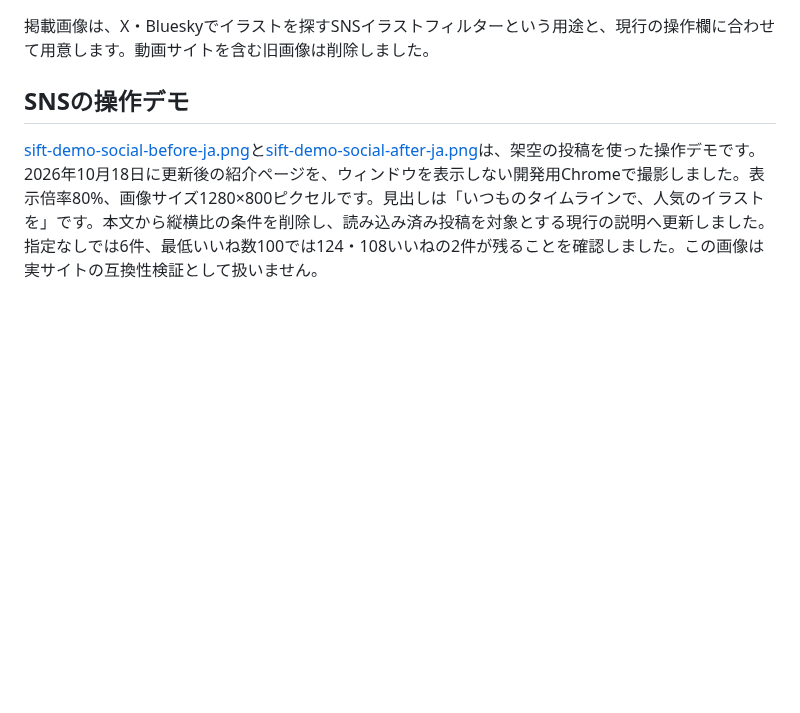
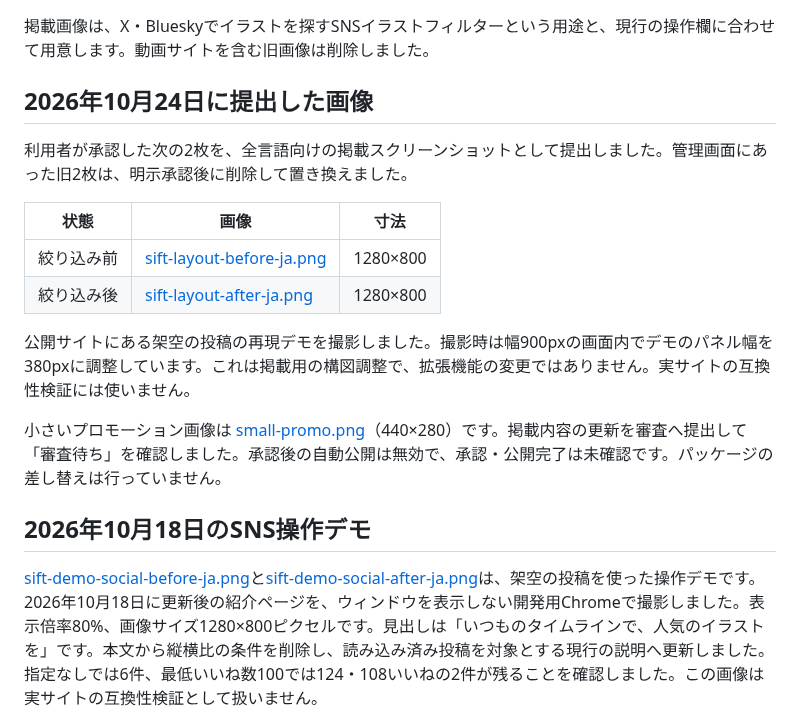
Before and after one commit to apricot-cake/sift, a Markdown page: store-assets/screenshots/README.md, the part around the change. Drawn GitHub-style; blank space fills up the shorter version.

Commit message:
承認済みの掲載画像と撮影記録を追加する

```diff
--- a/store-assets/screenshots/README.md
+++ b/store-assets/screenshots/README.md
@@ -2,7 +2,20 @@
 
 掲載画像は、X・Blueskyでイラストを探すSNSイラストフィルターという用途と、現行の操作欄に合わせて用意します。動画サイトを含む旧画像は削除しました。
 
-## SNSの操作デモ
+## 2026年10月24日に提出した画像
+
+利用者が承認した次の2枚を、全言語向けの掲載スクリーンショットとして提出しました。管理画面にあった旧2枚は、明示承認後に削除して置き換えました。
+
+| 状態 | 画像 | 寸法 |
+| --- | --- | --- |
+| 絞り込み前 | [sift-layout-before-ja.png](sift-layout-before-ja.png) | 1280×800 |
+| 絞り込み後 | [sift-layout-after-ja.png](sift-layout-after-ja.png) | 1280×800 |
+
+公開サイトにある架空の投稿の再現デモを撮影しました。撮影時は幅900pxの画面内でデモのパネル幅を380pxに調整しています。これは掲載用の構図調整で、拡張機能の変更ではありません。実サイトの互換性検証には使いません。
+
+小さいプロモーション画像は [small-promo.png](../small-promo.png)（440×280）です。掲載内容の更新を審査へ提出して「審査待ち」を確認しました。承認後の自動公開は無効で、承認・公開完了は未確認です。パッケージの差し替えは行っていません。
+
+## 2026年10月18日のSNS操作デモ
 
 [sift-demo-social-before-ja.png](sift-demo-social-before-ja.png)と[sift-demo-social-after-ja.png](sift-demo-social-after-ja.png)は、架空の投稿を使った操作デモです。2026年10月18日に更新後の紹介ページを、ウィンドウを表示しない開発用Chromeで撮影しました。表示倍率80%、画像サイズ1280×800ピクセルです。見出しは「いつものタイムラインで、人気のイラストを」です。本文から縦横比の条件を削除し、読み込み済み投稿を対象とする現行の説明へ更新しました。指定なしでは6件、最低いいね数100では124・108いいねの2件が残ることを確認しました。この画像は実サイトの互換性検証として扱いません。
 
```
Also changed, not shown: store-assets/screenshots/sift-layout-after-ja.png (added), store-assets/screenshots/sift-layout-before-ja.png (added).
